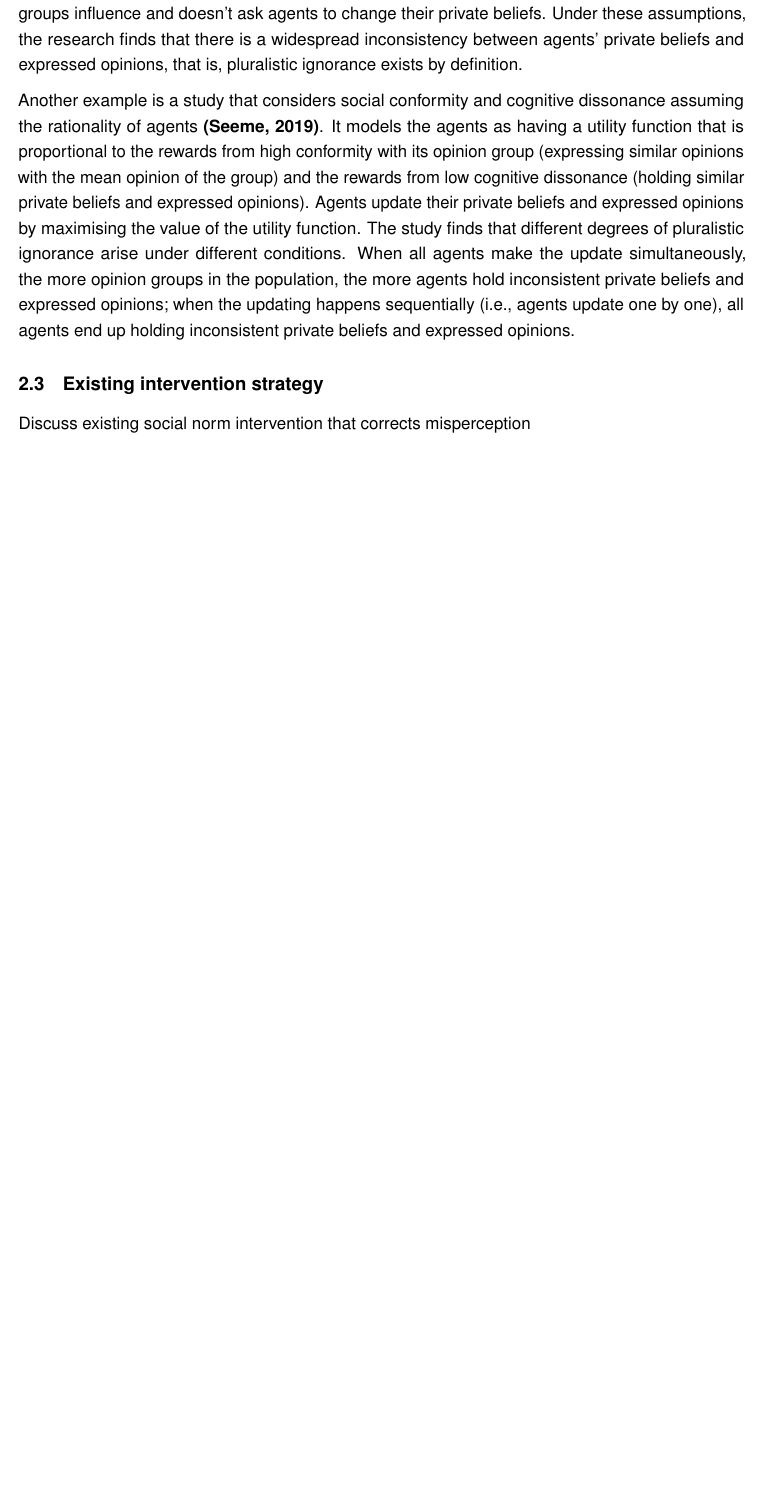
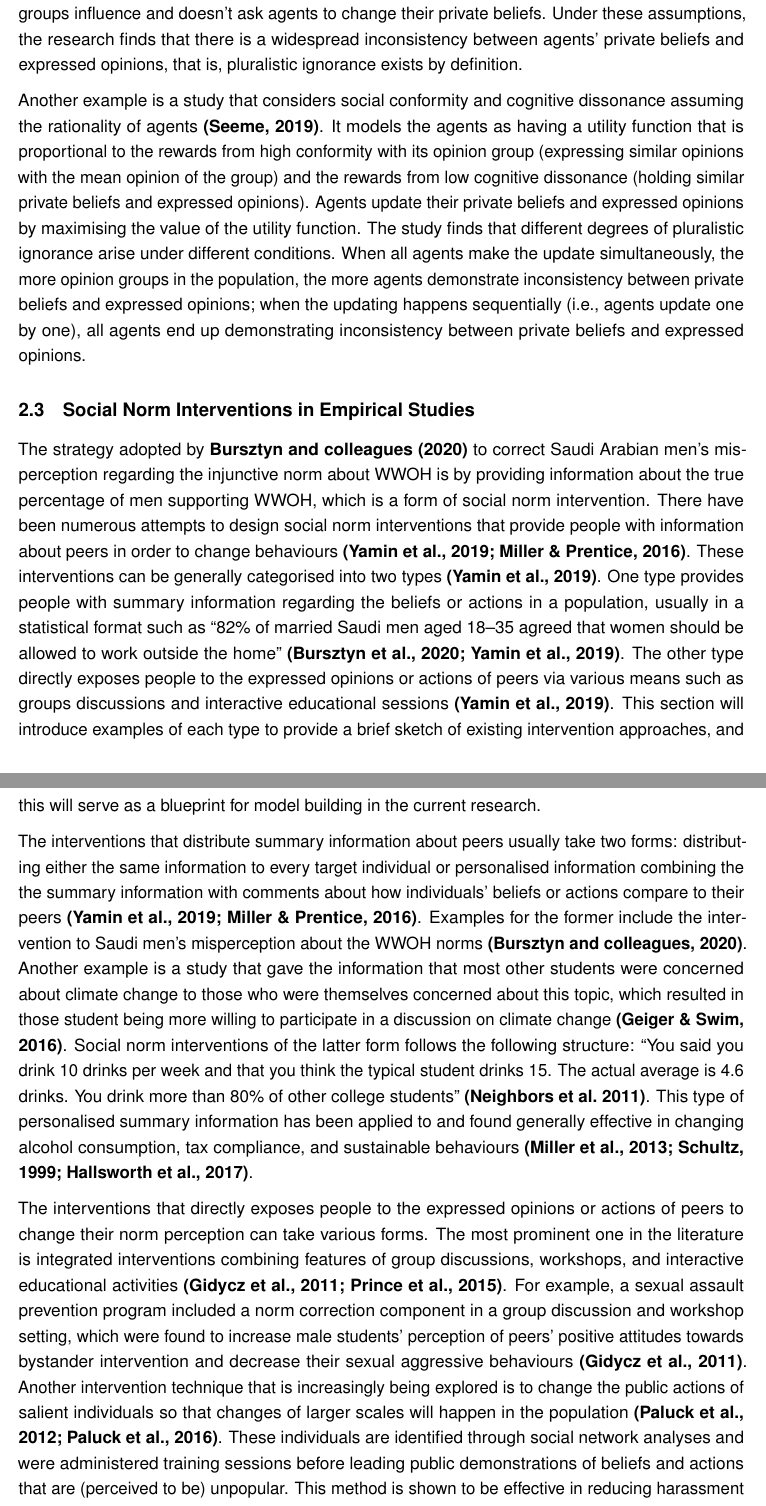
Before and after one commit to ellen-ying/LSE_dissertation, a LaTeX document (submission/49045.EO.tex): part of page 7 of 8 before the commit and two parts of pages 7 and 8 of 9 after it, the two joined at a grey line, cut so that both start at the same text, the shorter picture padded with empty space. Compiled offline with pdfLaTeX.

Commit message:
added section 3 of lit review

```diff
--- a/submission/49045.EO.tex
+++ b/submission/49045.EO.tex
@@ -385,13 +385,71 @@ and expressed opinions). Agents update their private beliefs and
 expressed opinions by maximising the value of the utility function. The
 study finds that different degrees of pluralistic ignorance arise under
 different conditions. When all agents make the update simultaneously,
-the more opinion groups in the population, the more agents hold
-inconsistent private beliefs and expressed opinions; when the updating
-happens sequentially (i.e., agents update one by one), all agents end up
-holding inconsistent private beliefs and expressed opinions.
+the more opinion groups in the population, the more agents demonstrate
+inconsistency between private beliefs and expressed opinions; when the
+updating happens sequentially (i.e., agents update one by one), all
+agents end up demonstrating inconsistency between private beliefs and
+expressed opinions.
 
-\hypertarget{existing-intervention-strategy}{%
-\subsection{Existing intervention
-strategy}\label{existing-intervention-strategy}}
+\hypertarget{social-norm-interventions-in-empirical-studies}{%
+\subsection{Social Norm Interventions in Empirical
+Studies}\label{social-norm-interventions-in-empirical-studies}}
 
-Discuss existing social norm intervention that corrects misperception
+The strategy adopted by \textbf{Bursztyn and colleagues (2020)} to
+correct Saudi Arabian men's misperception regarding the injunctive norm
+about WWOH is by providing information about the true percentage of men
+supporting WWOH, which is a form of social norm intervention. There have
+been numerous attempts to design social norm interventions that provide
+people with information about peers in order to change behaviours
+\textbf{(Yamin et al., 2019; Miller \& Prentice, 2016)}. These
+interventions can be generally categorised into two types \textbf{(Yamin
+et al., 2019)}. One type provides people with summary information
+regarding the beliefs or actions in a population, usually in a
+statistical format such as ``82\% of married Saudi men aged 18--35
+agreed that women should be allowed to work outside the home''
+\textbf{(Bursztyn et al., 2020; Yamin et al., 2019)}. The other type
+directly exposes people to the expressed opinions or actions of peers
+via various means such as groups discussions and interactive educational
+sessions \textbf{(Yamin et al., 2019)}. This section will introduce
+examples of each type to provide a brief sketch of existing intervention
+approaches, and this will serve as a blueprint for model building in the
+current research.
+
+The interventions that distribute summary information about peers
+usually take two forms: distributing either the same information to
+every target individual or personalised information combining the the
+summary information with comments about how individuals' beliefs or
+actions compare to their peers \textbf{(Yamin et al., 2019; Miller \&
+Prentice, 2016)}. Examples for the former include the intervention to
+Saudi men's misperception about the WWOH norms \textbf{(Bursztyn and
+colleagues, 2020)}. Another example is a study that gave the information
+that most other students were concerned about climate change to those
+who were themselves concerned about this topic, which resulted in those
+student being more willing to participate in a discussion on climate
+change \textbf{(Geiger \& Swim, 2016)}. Social norm interventions of the
+latter form follows the following structure: ``You said you drink 10
+drinks per week and that you think the typical student drinks 15. The
+actual average is 4.6 drinks. You drink more than 80\% of other college
+students'' \textbf{(Neighbors et al.~2011)}. This type of personalised
+summary information has been applied to and found generally effective in
+changing alcohol consumption, tax compliance, and sustainable behaviours
+\textbf{(Miller et al., 2013; Schultz, 1999; Hallsworth et al., 2017)}.
+
+The interventions that directly exposes people to the expressed opinions
+or actions of peers to change their norm perception can take various
+forms. The most prominent one in the literature is integrated
+interventions combining features of group discussions, workshops, and
+interactive educational activities \textbf{(Gidycz et al., 2011; Prince
+et al., 2015)}. For example, a sexual assault prevention program
+included a norm correction component in a group discussion and workshop
+setting, which were found to increase male students' perception of
+peers' positive attitudes towards bystander intervention and decrease
+their sexual aggressive behaviours \textbf{(Gidycz et al., 2011)}.
+Another intervention technique that is increasingly being explored is to
+change the public actions of salient individuals so that changes of
+larger scales will happen in the population \textbf{(Paluck et al.,
+2012; Paluck et al., 2016)}. These individuals are identified through
+social network analyses and were administered training sessions before
+leading public demonstrations of beliefs and actions that are (perceived
+to be) unpopular. This method is shown to be effective in reducing
+harassment and conflict behaviours in schools by inducing the norm
```
Also changed, not shown: submission/49045.EO.pdf, submission/49045.EO.tex (11 more changed lines), 3 other files.
